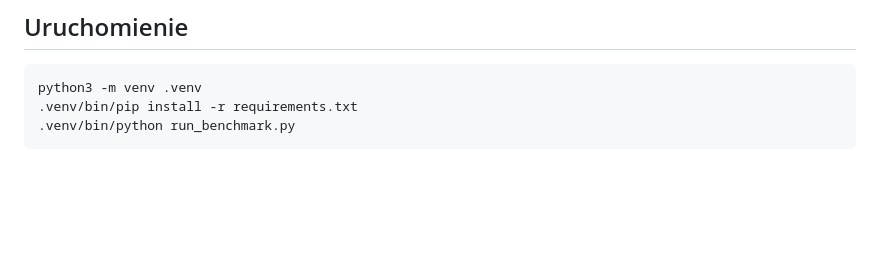
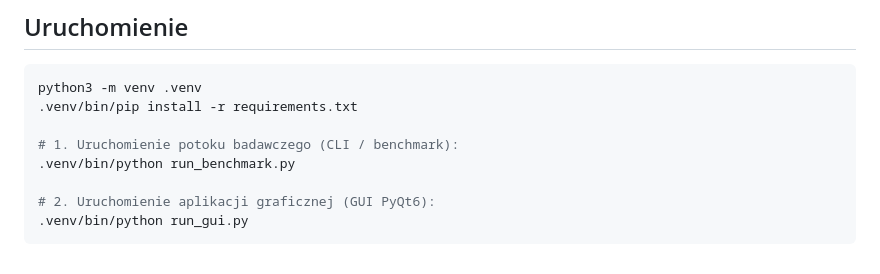
Before and after one commit to lonesuffering/dyplom, a Markdown page: README.md, the part around one of its changes. GitHub-like rendering; blank space fills up the shorter version.

````diff
--- a/README.md
+++ b/README.md
@@ -66,5 +80,10 @@ Celem pracy jest analiza porównawcza metod wyznaczania linii brzegowej zbiornik
 ```bash
 python3 -m venv .venv
 .venv/bin/pip install -r requirements.txt
+
+# 1. Uruchomienie potoku badawczego (CLI / benchmark):
 .venv/bin/python run_benchmark.py
+
+# 2. Uruchomienie aplikacji graficznej (GUI PyQt6):
+.venv/bin/python run_gui.py
 ```
````
Also changed, not shown: other parts of README.md (+14 -0 lines), results/plots/GUI_widok_autorski_adaptive.png (added), results/plots/GUI_widok_porownanie_4_metod.png (added), 4 other files.
